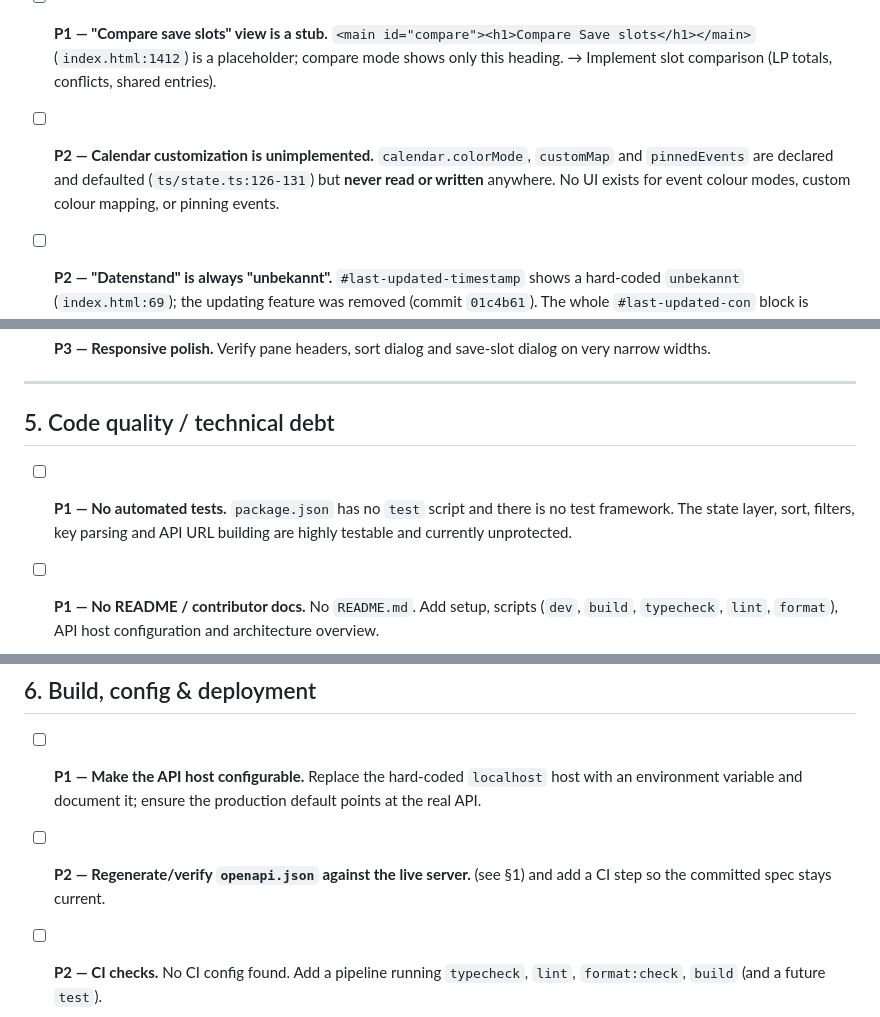
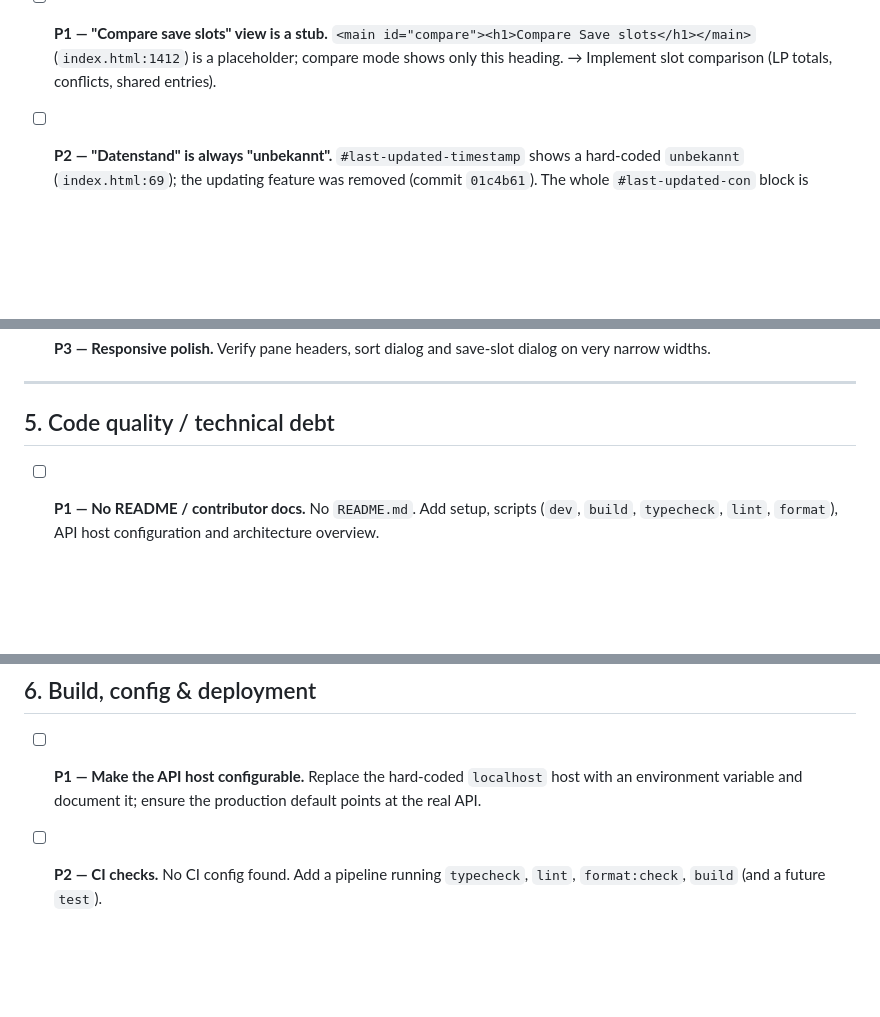
Before and after one commit to natureFrameworkManager/almaweb-ui, a Markdown page: todo.md, 3 parts joined by grey strips. Drawn GitHub-style; blank space fills up the shorter version.

Commit message:
Updated todo

```diff
--- a/todo.md
+++ b/todo.md
@@ -94,11 +94,6 @@ in the mockups but not implemented.
   `<main id="compare"><h1>Compare Save slots</h1></main>` (`index.html:1412`) is
   a placeholder; compare mode shows only this heading. → Implement slot
   comparison (LP totals, conflicts, shared entries).
-
-- [ ] **P2 — Calendar customization is unimplemented.**
-  `calendar.colorMode`, `customMap` and `pinnedEvents` are declared and defaulted
-  (`ts/state.ts:126-131`) but **never read or written** anywhere. No UI exists
-  for event colour modes, custom colour mapping, or pinning events.
 
 - [ ] **P2 — "Datenstand" is always "unbekannt".**
   `#last-updated-timestamp` shows a hard-coded `unbekannt`
@@ -210,11 +205,6 @@ in the mockups but not implemented.
 
 ## 5. Code quality / technical debt
 
-- [ ] **P1 — No automated tests.**
-  `package.json` has no `test` script and there is no test framework. The state
-  layer, sort, filters, key parsing and API URL building are highly testable and
-  currently unprotected.
-
 - [ ] **P1 — No README / contributor docs.**
   No `README.md`. Add setup, scripts (`dev`, `build`, `typecheck`, `lint`,
   `format`), API host configuration and architecture overview.
@@ -252,9 +242,6 @@ in the mockups but not implemented.
   Replace the hard-coded `localhost` host with an environment variable and
   document it; ensure the production default points at the real API.
 
-- [ ] **P2 — Regenerate/verify `openapi.json` against the live server.**
-  (see §1) and add a CI step so the committed spec stays current.
-
 - [ ] **P2 — CI checks.**
   No CI config found. Add a pipeline running `typecheck`, `lint`,
   `format:check`, `build` (and a future `test`).
```
